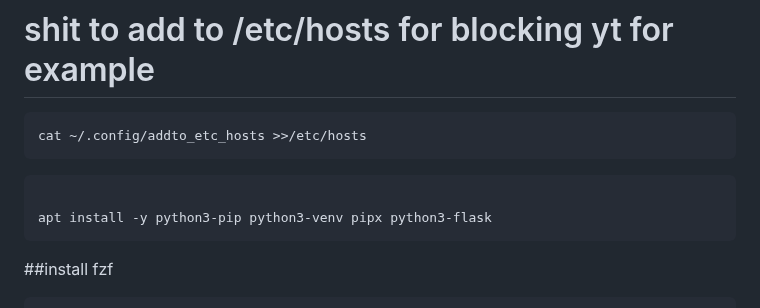
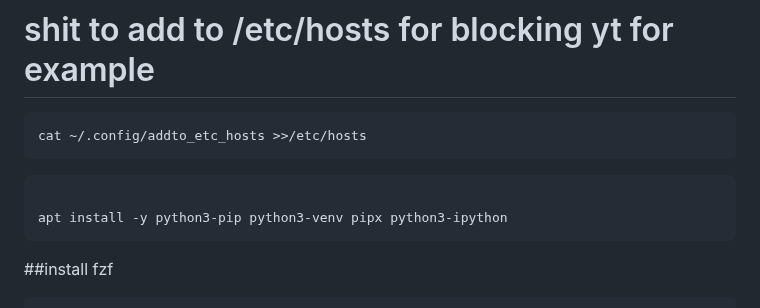
Before and after one commit to 3cnf-f/tmp_nvim, a Markdown page: README.md, the part around the change. Rendered like a GitHub page.

Commit message:
Update installation command for Python packages

````diff
--- a/README.md
+++ b/README.md
@@ -91,7 +91,7 @@ cat ~/.config/addto_etc_hosts >>/etc/hosts
 
 ```bash
 
-apt install -y python3-pip python3-venv pipx python3-flask
+apt install -y python3-pip python3-venv pipx python3-ipython
 ```
 
 
````
